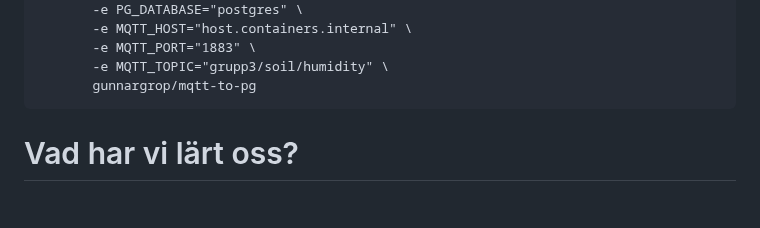
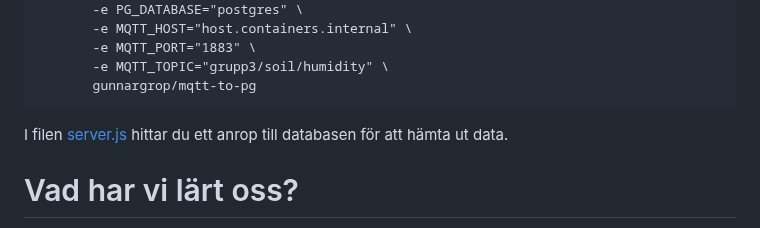
Before and after one commit to saronkahsay/Projekt-Fuktsensor-Grupp-3, a Markdown page: README.md, the part around the change. GitHub-like rendering; blank space fills up the shorter version.

```diff
--- a/README.md
+++ b/README.md
@@ -250,7 +250,7 @@ Vi startade den med podman på vår server:
            -e MQTT_TOPIC="grupp3/soil/humidity" \
            gunnargrop/mqtt-to-pg
 
-
+I filen [server.js](server.js) hittar du ett anrop till databasen för att hämta ut data.
 
 # Vad har vi lärt oss?
 -	hur en sensor kan användas för att samla in data
```
